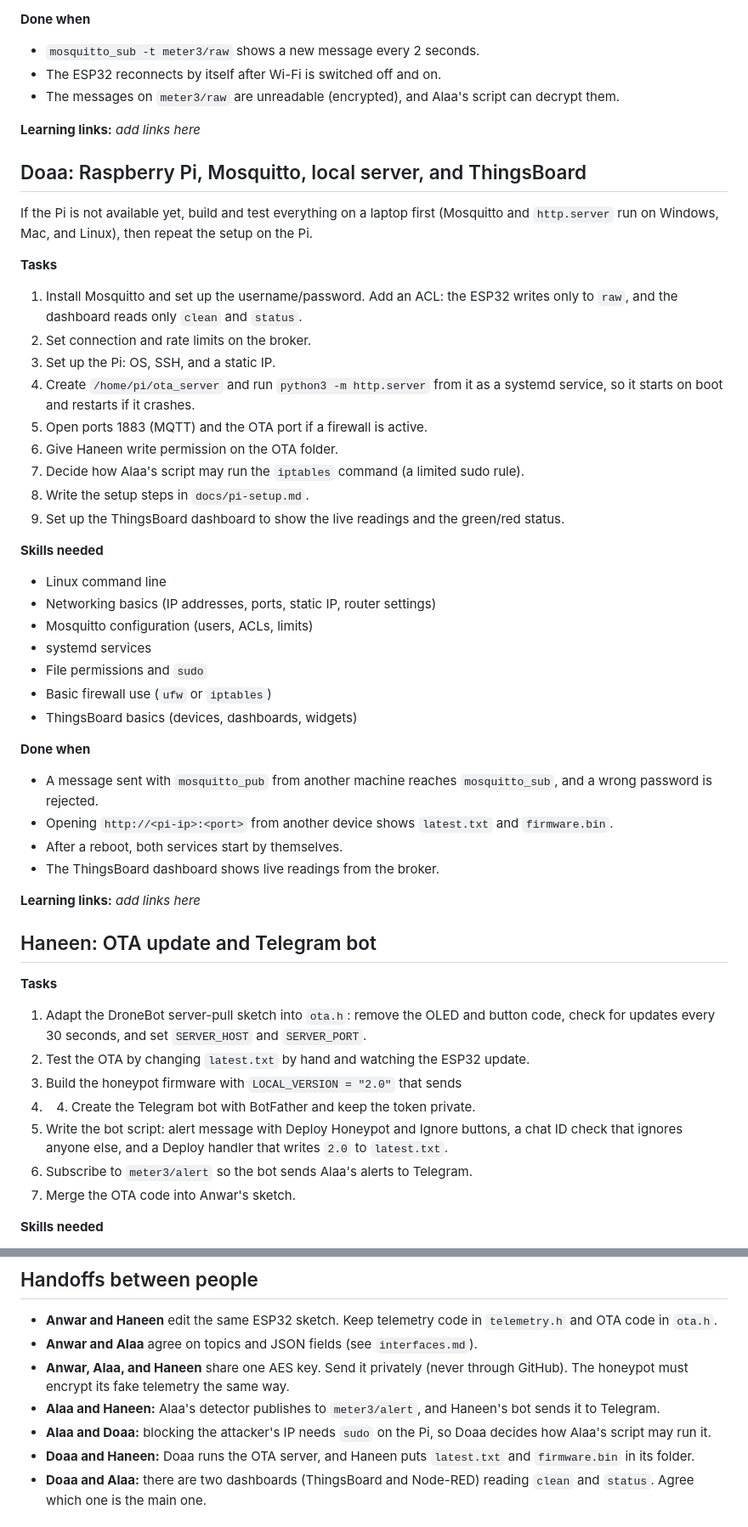
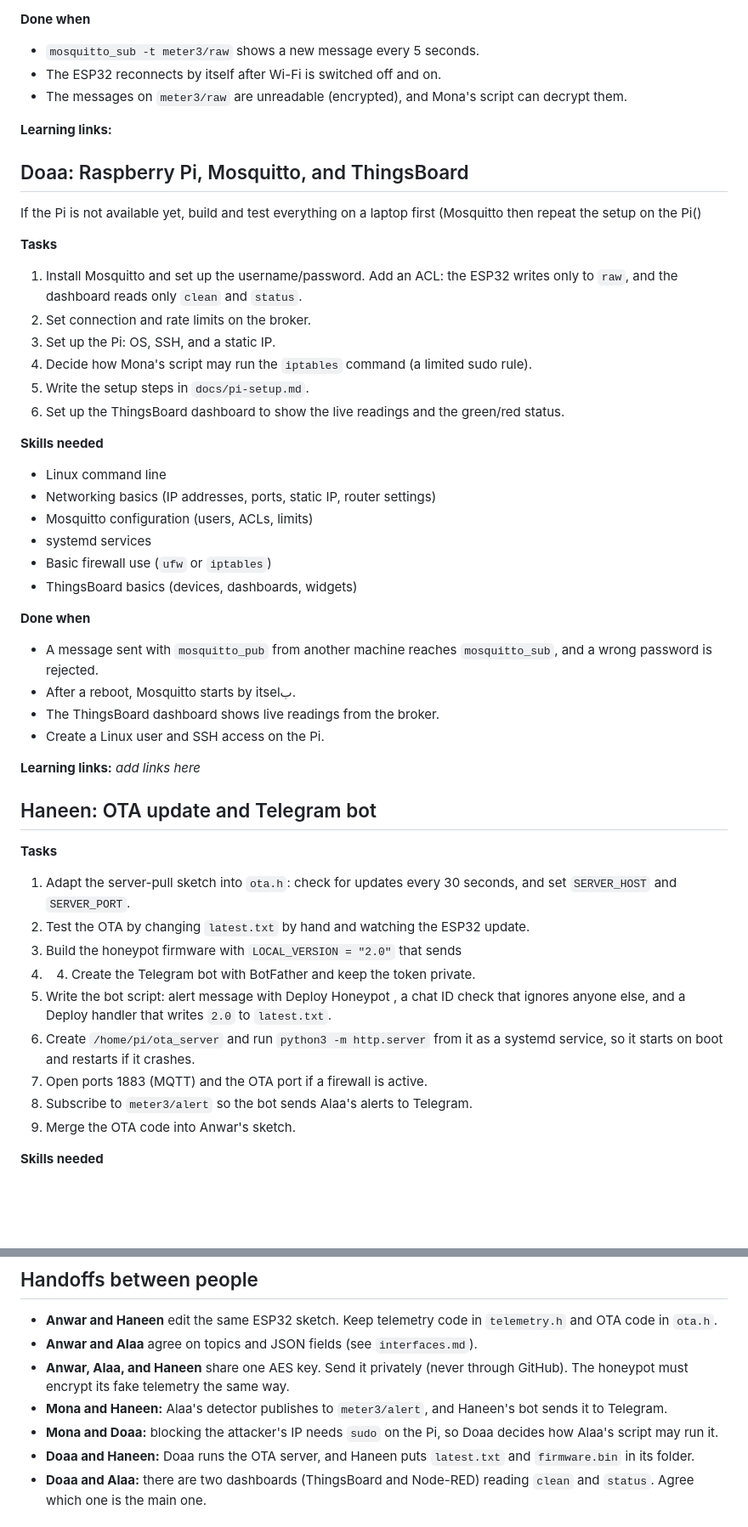
Before and after one commit to HaneenHany/Edge-Deception-Gateway, a Markdown page: docs/team.md, 2 parts joined by grey strips. Shown at 85% size. Rendered like a GitHub page; blank space fills up the shorter version.

Commit message:
Revise team roles and update task details
Updated team roles and responsibilities, including name changes and task adjustments for various team members. Modified the frequency of telemetry message publishing and clarified certain tasks.

```diff
--- a/docs/team.md
+++ b/docs/team.md
@@ -32,27 +33,24 @@ Who does what in the Edge-Deception Gateway project, the skills each part needs,
 
 **Done when**
 
-- `mosquitto_sub -t meter3/raw` shows a new message every 2 seconds.
+- `mosquitto_sub -t meter3/raw` shows a new message every 5 seconds.
 - The ESP32 reconnects by itself after Wi-Fi is switched off and on.
-- The messages on `meter3/raw` are unreadable (encrypted), and Alaa's script can decrypt them.
+- The messages on `meter3/raw` are unreadable (encrypted), and Mona's script can decrypt them.
 
-**Learning links:** _add links here_
+**Learning links:**
 
-## Doaa: Raspberry Pi, Mosquitto, local server, and ThingsBoard
+## Doaa: Raspberry Pi, Mosquitto, and ThingsBoard
 
-If the Pi is not available yet, build and test everything on a laptop first (Mosquitto and `http.server` run on Windows, Mac, and Linux), then repeat the setup on the Pi.
+If the Pi is not available yet, build and test everything on a laptop first (Mosquitto then repeat the setup on the Pi()
 
 **Tasks**
 
 1. Install Mosquitto and set up the username/password. Add an ACL: the ESP32 writes only to `raw`, and the dashboard reads only `clean` and `status`.
 2. Set connection and rate limits on the broker.
 3. Set up the Pi: OS, SSH, and a static IP.
-4. Create `/home/pi/ota_server` and run `python3 -m http.server` from it as a systemd service, so it starts on boot and restarts if it crashes.
-5. Open ports 1883 (MQTT) and the OTA port if a firewall is active.
-6. Give Haneen write permission on the OTA folder.
-7. Decide how Alaa's script may run the `iptables` command (a limited sudo rule).
-8. Write the setup steps in `docs/pi-setup.md`.
-9. Set up the ThingsBoard dashboard to show the live readings and the green/red status.
+4. Decide how Mona's script may run the `iptables` command (a limited sudo rule).
+5. Write the setup steps in `docs/pi-setup.md`.
+6. Set up the ThingsBoard dashboard to show the live readings and the green/red status.
 
 **Skills needed**
 
@@ -60,16 +58,15 @@ If the Pi is not available yet, build and test everything on a laptop first (Mos
 - Networking basics (IP addresses, ports, static IP, router settings)
 - Mosquitto configuration (users, ACLs, limits)
 - systemd services
-- File permissions and `sudo`
 - Basic firewall use (`ufw` or `iptables`)
 - ThingsBoard basics (devices, dashboards, widgets)
 
 **Done when**
 
 - A message sent with `mosquitto_pub` from another machine reaches `mosquitto_sub`, and a wrong password is rejected.
-- Opening `http://<pi-ip>:<port>` from another device shows `latest.txt` and `firmware.bin`.
-- After a reboot, both services start by themselves.
+- After a reboot, Mosquitto starts by itselب.
 - The ThingsBoard dashboard shows live readings from the broker.
+- Create a Linux user and SSH access on the Pi.
 
 **Learning links:** _add links here_
 
@@ -77,13 +74,15 @@ If the Pi is not available yet, build and test everything on a laptop first (Mos
 
 **Tasks**
 
-1. Adapt the DroneBot server-pull sketch into `ota.h`: remove the OLED and button code, check for updates every 30 seconds, and set `SERVER_HOST` and `SERVER_PORT`.
+1. Adapt the server-pull sketch into `ota.h`: check for updates every 30 seconds, and set `SERVER_HOST` and `SERVER_PORT`.
 2. Test the OTA by changing `latest.txt` by hand and watching the ESP32 update.
 3. Build the honeypot firmware with `LOCAL_VERSION = "2.0"` that sends
 4. 4. Create the Telegram bot with BotFather and keep the token private.
-5. Write the bot script: alert message with Deploy Honeypot and Ignore buttons, a chat ID check that ignores anyone else, and a Deploy handler that writes `2.0` to `latest.txt`.
-6. Subscribe to `meter3/alert` so the bot sends Alaa's alerts to Telegram.
-7. Merge the OTA code into Anwar's sketch.
+5. Write the bot script: alert message with Deploy Honeypot , a chat ID check that ignores anyone else, and a Deploy handler that writes `2.0` to `latest.txt`.
+6. Create `/home/pi/ota_server` and run `python3 -m http.server` from it as a systemd service, so it starts on boot and restarts if it crashes.
+7. Open ports 1883 (MQTT) and the OTA port if a firewall is active.
+8. Subscribe to `meter3/alert` so the bot sends Alaa's alerts to Telegram.
+9. Merge the OTA code into Anwar's sketch.
 
 **Skills needed**
 
@@ -135,8 +134,8 @@ If the Pi is not available yet, build and test everything on a laptop first (Mos
 - **Anwar and Haneen** edit the same ESP32 sketch. Keep telemetry code in `telemetry.h` and OTA code in `ota.h`.
 - **Anwar and Alaa** agree on topics and JSON fields (see `interfaces.md`).
 - **Anwar, Alaa, and Haneen** share one AES key. Send it privately (never through GitHub). The honeypot must encrypt its fake telemetry the same way.
-- **Alaa and Haneen:** Alaa's detector publishes to `meter3/alert`, and Haneen's bot sends it to Telegram.
-- **Alaa and Doaa:** blocking the attacker's IP needs `sudo` on the Pi, so Doaa decides how Alaa's script may run it.
+- **Mona and Haneen:** Alaa's detector publishes to `meter3/alert`, and Haneen's bot sends it to Telegram.
+- **Mona and Doaa:** blocking the attacker's IP needs `sudo` on the Pi, so Doaa decides how Alaa's script may run it.
 - **Doaa and Haneen:** Doaa runs the OTA server, and Haneen puts `latest.txt` and `firmware.bin` in its folder.
 - **Doaa and Alaa:** there are two dashboards (ThingsBoard and Node-RED) reading `clean` and `status`. Agree which one is the main one.
 
```
Also changed, not shown: other parts of docs/team.md (+9 -8 lines).
